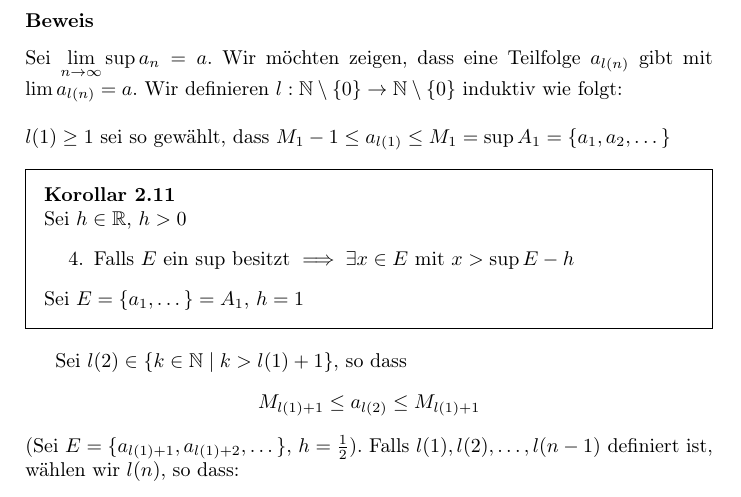
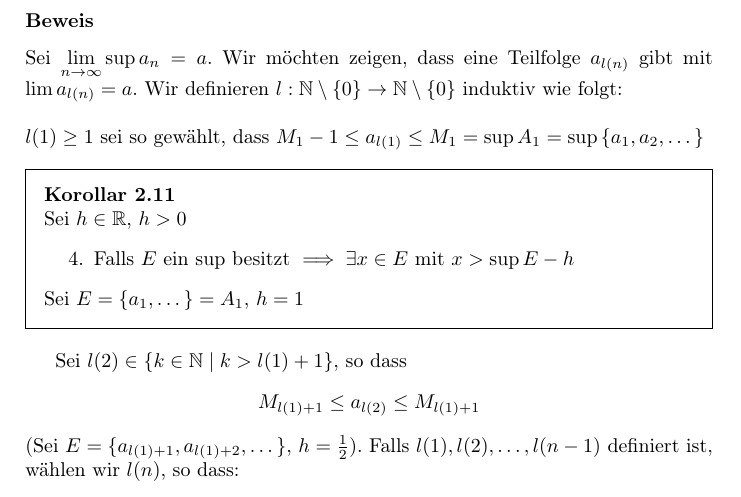
Before and after one commit to pennatil/Analysis-Notes, a LaTeX thesis (Tex/MAINs/main.tex, which reads Tex/Chapters/Chapter_3.tex): part of page 44 of 251, cut so that both start at the same text. Compiled offline with pdfLaTeX.

Commit message:
Correct proof of lemma 3.16

```diff
--- a/Tex/Chapters/Chapter_3.tex
+++ b/Tex/Chapters/Chapter_3.tex
@@ -302,7 +302,7 @@ Sei $\left( a_n\right)_{n\geq 1}$ beschränkt. Dann sind $\lim\sup a_n$ und $\li
 \begin{beweis}{}
 Sei $\displaystyle\lim_{n \to \infty }{\sup {a_n}} = a$. Wir möchten zeigen, dass eine Teilfolge $a_{l(n)}$ gibt mit $\lim a_{l(n)}=a$. Wir definieren $l:\N\setminus\{ 0\}\to\N\setminus\{ 0\}$ induktiv wie folgt:\\
 
-\noindent $l(1)\geq 1$ sei so gewählt, dass $M_1-1\leq a_{l(1)}\leq M_1=\sup A_1=\{ a_1,a_2,\dots\}$
+\noindent $l(1)\geq 1$ sei so gewählt, dass $M_1-1\leq a_{l(1)}\leq M_1=\sup A_1= \sup \,\{ a_1,a_2,\dots\}$
 \begin{framed}
 \noindent\textbf{Korollar 2.11}\\
 Sei $h\in\R$, $h>0$
```
